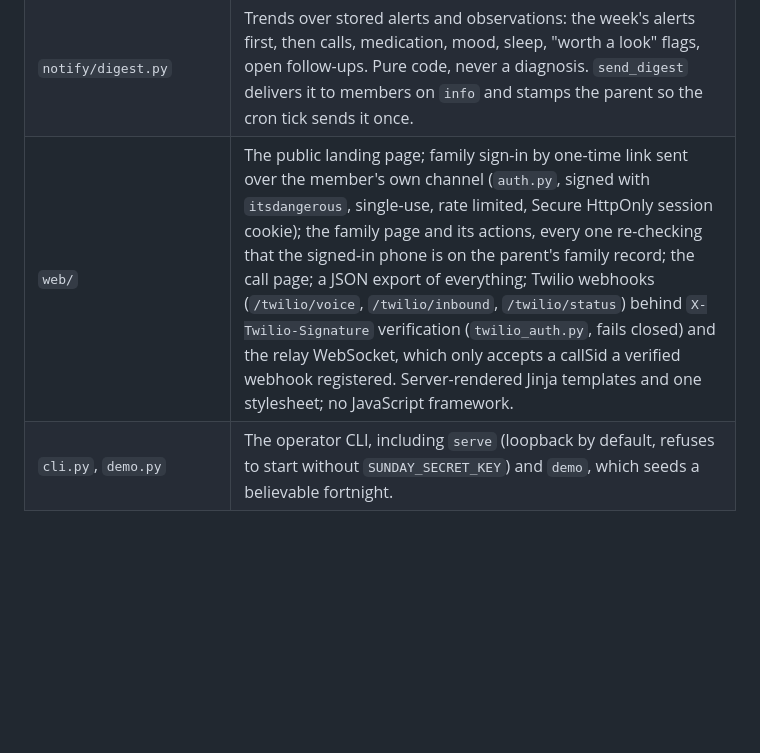
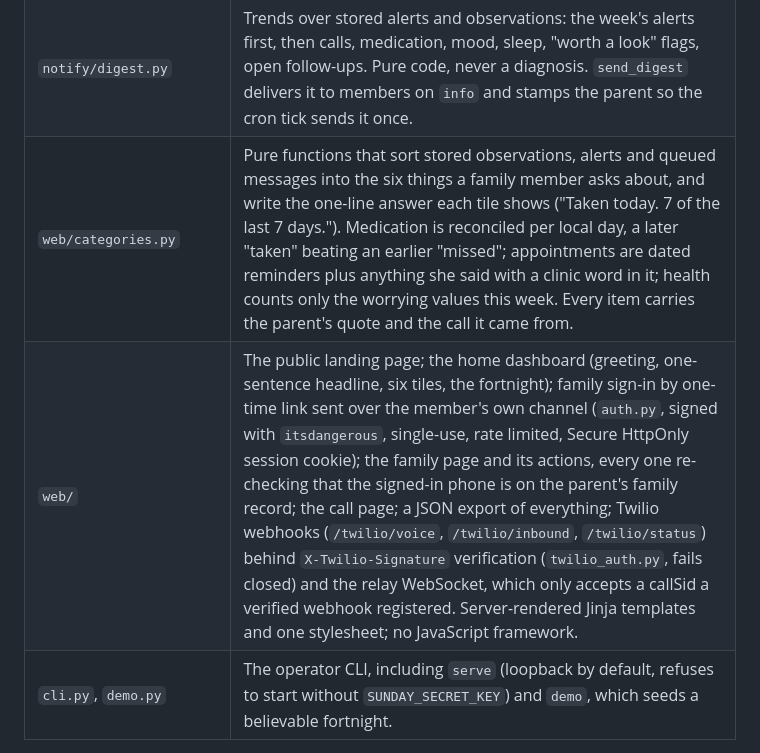
Before and after one commit to Daniyal-Murtaza/agealth, a Markdown page: ARCHITECTURE.md, the part around the change. GitHub-like rendering; blank space fills up the shorter version.

```diff
--- a/ARCHITECTURE.md
+++ b/ARCHITECTURE.md
@@ -44,7 +44,8 @@ cron ──► sunday due ──► dialer (Twilio) ──► parent's phone ◄
 | `notify/pipeline.py` | `notify_urgent`, called from inside a live call to send `now` alerts at once; and `finish_call`, the one function transports call when a call ends. Idempotent. Any unsent emergencies first, then analysis, storage, and a short note to each family member whose alert level wants it. |
 | `notify/messenger.py` | WhatsApp or SMS via Twilio, or the console. One member's failure never blocks the others. |
 | `notify/digest.py` | Trends over stored alerts and observations: the week's alerts first, then calls, medication, mood, sleep, "worth a look" flags, open follow-ups. Pure code, never a diagnosis. `send_digest` delivers it to members on `info` and stamps the parent so the cron tick sends it once. |
-| `web/` | The public landing page; family sign-in by one-time link sent over the member's own channel (`auth.py`, signed with `itsdangerous`, single-use, rate limited, Secure HttpOnly session cookie); the family page and its actions, every one re-checking that the signed-in phone is on the parent's family record; the call page; a JSON export of everything; Twilio webhooks (`/twilio/voice`, `/twilio/inbound`, `/twilio/status`) behind `X-Twilio-Signature` verification (`twilio_auth.py`, fails closed) and the relay WebSocket, which only accepts a callSid a verified webhook registered. Server-rendered Jinja templates and one stylesheet; no JavaScript framework. |
+| `web/categories.py` | Pure functions that sort stored observations, alerts and queued messages into the six things a family member asks about, and write the one-line answer each tile shows ("Taken today. 7 of the last 7 days."). Medication is reconciled per local day, a later "taken" beating an earlier "missed"; appointments are dated reminders plus anything she said with a clinic word in it; health counts only the worrying values this week. Every item carries the parent's quote and the call it came from. |
+| `web/` | The public landing page; the home dashboard (greeting, one-sentence headline, six tiles, the fortnight); family sign-in by one-time link sent over the member's own channel (`auth.py`, signed with `itsdangerous`, single-use, rate limited, Secure HttpOnly session cookie); the family page and its actions, every one re-checking that the signed-in phone is on the parent's family record; the call page; a JSON export of everything; Twilio webhooks (`/twilio/voice`, `/twilio/inbound`, `/twilio/status`) behind `X-Twilio-Signature` verification (`twilio_auth.py`, fails closed) and the relay WebSocket, which only accepts a callSid a verified webhook registered. Server-rendered Jinja templates and one stylesheet; no JavaScript framework. |
 | `cli.py`, `demo.py` | The operator CLI, including `serve` (loopback by default, refuses to start without `SUNDAY_SECRET_KEY`) and `demo`, which seeds a believable fortnight. |
 
 ## Three rules, enforced in code
```
Also changed, not shown: README.md (+20 -5 lines), docs/family-page-phone.png (added), docs/family-page.png, docs/health-phone.png (added), 9 other files.
